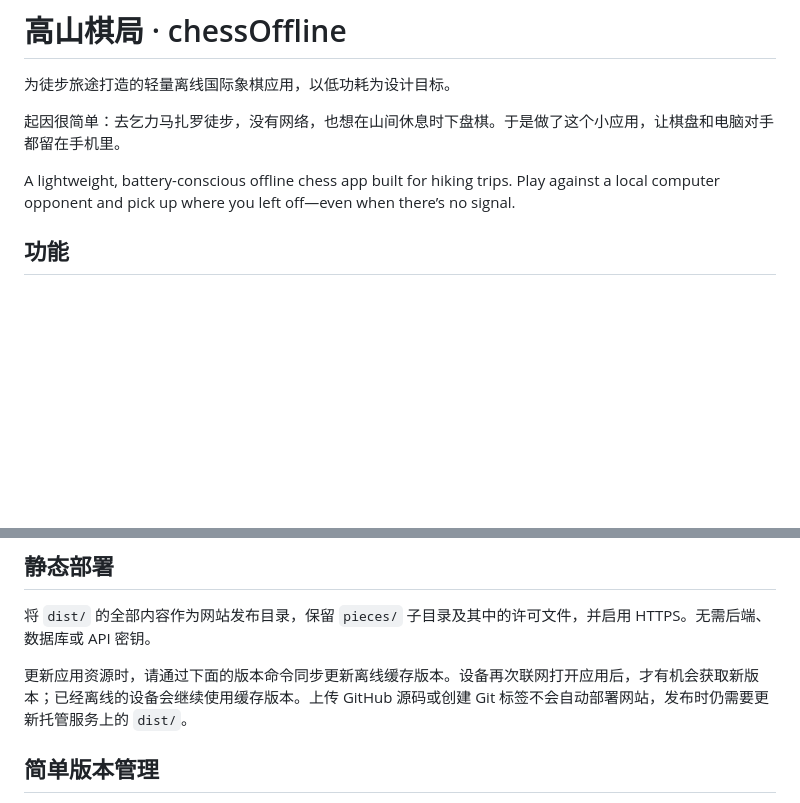
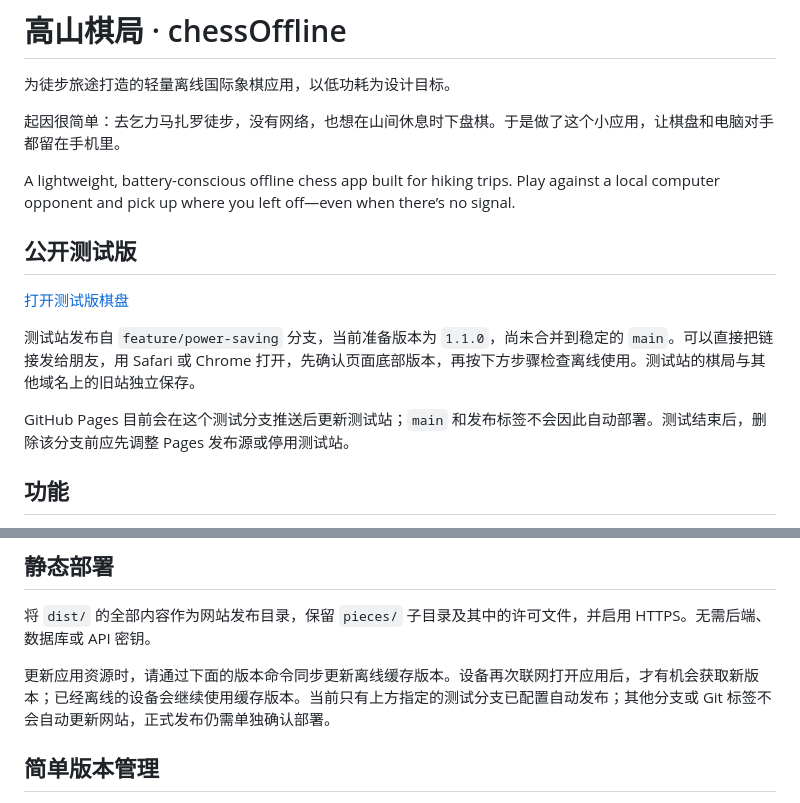
Before and after one commit to Logic-syd/chessOffline, a Markdown page: README.md, 2 parts joined by grey strips. Drawn GitHub-style; blank space fills up the shorter version.

```diff
--- a/README.md
+++ b/README.md
@@ -5,6 +5,14 @@
 起因很简单：去乞力马扎罗徒步，没有网络，也想在山间休息时下盘棋。于是做了这个小应用，让棋盘和电脑对手都留在手机里。
 
 A lightweight, battery-conscious offline chess app built for hiking trips. Play against a local computer opponent and pick up where you left off—even when there’s no signal.
+
+## 公开测试版
+
+[打开测试版棋盘](https://logic-syd.github.io/chessOffline/dist/)
+
+测试站发布自 `feature/power-saving` 分支，当前准备版本为 `1.1.0`，尚未合并到稳定的 `main`。可以直接把链接发给朋友，用 Safari 或 Chrome 打开，先确认页面底部版本，再按下方步骤检查离线使用。测试站的棋局与其他域名上的旧站独立保存。
+
+GitHub Pages 目前会在这个测试分支推送后更新测试站；`main` 和发布标签不会因此自动部署。测试结束后，删除该分支前应先调整 Pages 发布源或停用测试站。
 
 ## 功能
 
@@ -48,7 +56,7 @@ Service Worker 需要 HTTPS 或 `localhost` 等安全上下文。直接双击 `i
 
 将 `dist/` 的全部内容作为网站发布目录，保留 `pieces/` 子目录及其中的许可文件，并启用 HTTPS。无需后端、数据库或 API 密钥。
 
-更新应用资源时，请通过下面的版本命令同步更新离线缓存版本。设备再次联网打开应用后，才有机会获取新版本；已经离线的设备会继续使用缓存版本。上传 GitHub 源码或创建 Git 标签不会自动部署网站，发布时仍需要更新托管服务上的 `dist/`。
+更新应用资源时，请通过下面的版本命令同步更新离线缓存版本。设备再次联网打开应用后，才有机会获取新版本；已经离线的设备会继续使用缓存版本。当前只有上方指定的测试分支已配置自动发布；其他分支或 Git 标签不会自动更新网站，正式发布仍需单独确认部署。
 
 ## 简单版本管理
 
```
Also changed, not shown: CONTRIBUTING.md (+6 -4 lines).
